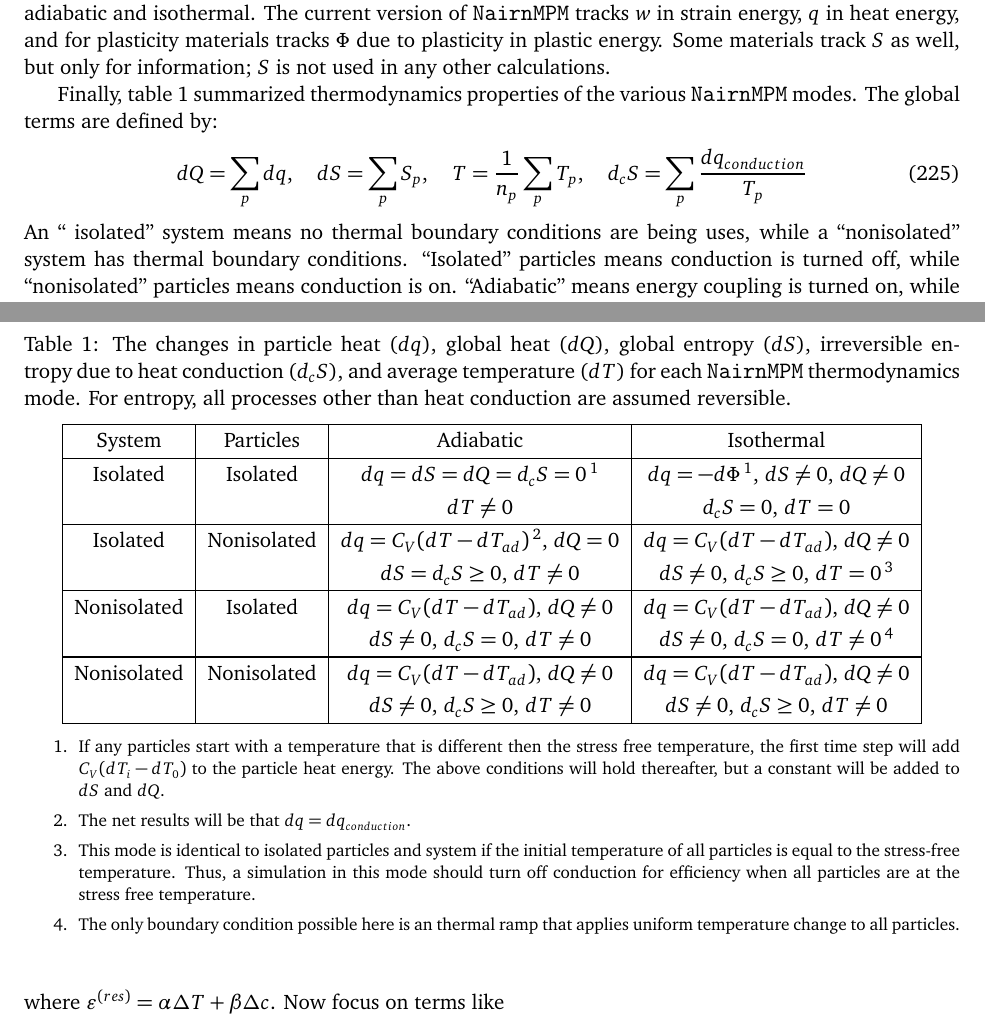
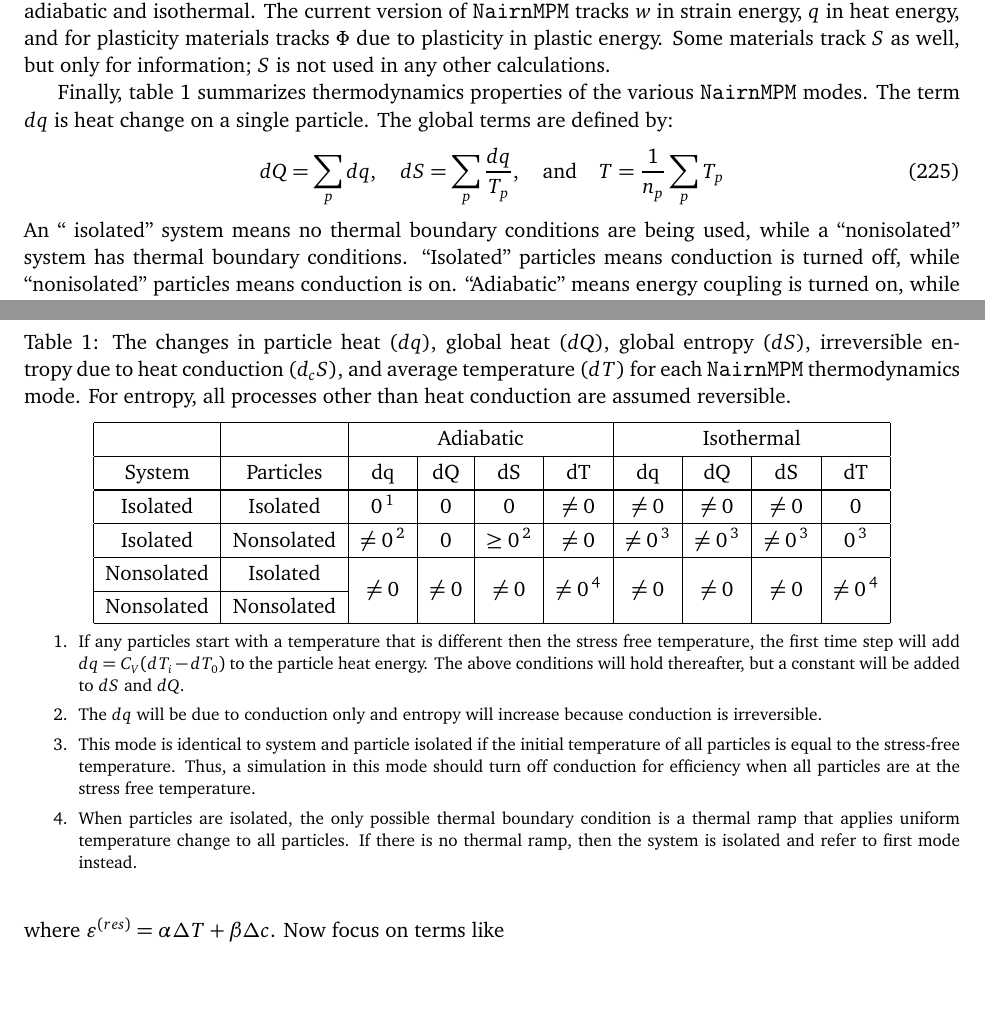
Before and after one commit to nairnj/nairn-mpm-fea, a LaTeX document (Documentation/xmlformat/TechNotes/materials.tex): two parts of pages 24 and 25 of 39, joined at a grey line, cut so that both start at the same text, the shorter picture padded with empty space. Compiled offline with pdfLaTeX.

Commit message:
auto commit NairnMPM changes

```diff
--- a/Documentation/xmlformat/TechNotes/materials.tex
+++ b/Documentation/xmlformat/TechNotes/materials.tex
@@ -4,6 +4,7 @@
 \usepackage{epstopdf}
 \usepackage{amssymb,amsmath}
 \usepackage[charter]{mathdesign}
+\usepackage{multirow}
 \DeclareGraphicsRule{.tif}{png}{.png}{`convert #1 `dirname #1`/`basename #1 .tif`.png}
 
 \textwidth6.5in
@@ -1152,48 +1153,48 @@ This special case assumes the material update never changes particle temperature
 
 The advantage of \#1 is that only one item needs to be tracked, but then only one item is known. For example, that approach would not have enough information for the full thermodynamic $J$ integral. The advantage of \#2 is that it has simple updates and can be used for $J$ integral calculations. The disadvantage is the neither $w$ nor $q$ are state functions, which means $A$ and $S$ are not known. The advantage of \#3 is that $A$ and $S$ are state function and if needed they could be used to find $U$ as well. The disadvantages is that the equations are more complex and require different updates for locally adiabatic and isothermal. The current version of {\tt NairnMPM} tracks $w$ in strain energy, $q$ in heat energy, and for plasticity materials tracks $\Phi$ due to plasticity in plastic energy. Some materials track $S$ as well, but only for information; $S$ is not used in any other calculations.
 
-Finally, table \ref{tdmodes} summarized thermodynamics properties of the various {\tt NairnMPM} modes. The global terms are defined by:
-\begin{equation}
-     dQ = \sum_p dq, \quad dS = \sum_p S_p, \quad T = {1\over n_p}\sum_p T_p, \quad d_cS = \sum_p {dq_{conduction}\over T_p}
-\end{equation}
-An `` isolated'' system means no thermal boundary conditions are being uses, while a ``nonisolated'' system has thermal boundary conditions. ``Isolated'' particles means conduction is turned off, while ``nonisolated'' particles means conduction is on. ``Adiabatic'' means energy coupling is turned on, while ``Isothermal'' means energy coupling is off.
-
+Finally, table \ref{tdmodes} summarizes thermodynamics properties of the various {\tt NairnMPM} modes. The term $dq$ is heat change on a single particle. The global terms are defined by:
+\begin{equation}
+     dQ = \sum_p dq, \quad dS = \sum_p {dq\over T_p}, \quad{\rm and}\quad T = {1\over n_p}\sum_p T_p
+\end{equation}
+An `` isolated'' system means no thermal boundary conditions are being used, while a ``nonisolated'' system has thermal boundary conditions. ``Isolated'' particles means conduction is turned off, while ``nonisolated'' particles means conduction is on. ``Adiabatic'' means energy coupling is turned on, while ``Isothermal'' means energy coupling is off.
 
 \begin{table}\renewcommand{\arraystretch}{1.2}
 \caption{The changes in particle heat ($dq$), global heat ($dQ$), global entropy ($dS$), irreversible entropy due to heat conduction ($d_cS$), and average temperature ($dT$) for each {\tt NairnMPM} thermodynamics mode. For entropy, all processes other than heat conduction are assumed reversible.}
 \vskip6pt
 \label{tdmodes}
 \centering
-\begin{tabular}{|c|c|c|c|}
+\begin{tabular}{|c|c|c|c|c|c|c|c|c|c|}
 \hline
-System & Particles & Adiabatic & Isothermal \\
+ &  & \multicolumn{4}{|c|}{Adiabatic} & \multicolumn{4}{|c|}{Isothermal} \\
 \hline
-Isolated & Isolated & $dq=dS=dQ=d_cS=0$$\thinspace^1$ & $dq=-d\Phi$$\thinspace^1$, $dS\ne0$, $dQ\ne0$ \\
- &  & $dT\ne0$ & $d_cS=0$, $dT=0$\\
+System & Particles & dq & dQ & dS & dT & dq & dQ & dS & dT \\
 \hline
-Isolated & Nonisolated & $dq=C_V (dT - dT_{ad})$$\thinspace^2$, $dQ=0$ & $dq=C_V (dT - dT_{ad})$, $dQ\ne0$ \\
- &  & $dS=d_cS\ge0$, $dT\ne0$ & $dS\ne0$, $d_cS\ge0$, $dT=0$$\thinspace^3$\\
+Isolated & Isolated & 0$\thinspace^1$ & 0 & 0 & $\ne0$ & $\ne0$ & $\ne0$ & $\ne0$ & 0 \\
 \hline
-Nonisolated & Isolated & $dq=C_V (dT - dT_{ad})$, $dQ\ne 0$& $dq=C_V (dT - dT_{ad})$, $dQ\ne0$\\
- &  & $dS\ne0$, $d_cS=0$, $dT\ne0$ & $dS\ne0$, $d_cS=0$, $dT\ne0$$\thinspace^4$\\
+Isolated & Nonsolated & $\ne0\thinspace^2$ & 0 & $\ge0\thinspace^2$ & $\ne0$ &
+          $\ne0\thinspace^3$ & $\ne0\thinspace^3$ & $\ne0\thinspace^3$ & $0\thinspace^3$ \\
 \hline
-Nonisolated & Nonisolated & $dq=C_V (dT - dT_{ad})$, $dQ\ne 0$ & $dq=C_V (dT - dT_{ad})$, $dQ\ne0$\\
- &  & $dS\ne0$, $d_cS\ge0$, $dT\ne0$ & $dS\ne0$, $d_cS\ge0$, $dT\ne0$\\
+Nonsolated & Isolated & \multirow{2}{*}{$\ne0$} & \multirow{2}{*}{$\ne0$} & \multirow{2}{*}{$\ne0$}
+      & \multirow{2}{*}{$\ne0\thinspace^4$} & \multirow{2}{*}{$\ne0$} & \multirow{2}{*}{$\ne0$} &
+      \multirow{2}{*}{$\ne0$} & \multirow{2}{*}{$\ne0\thinspace^4$} \\
+\cline{1-2}
+Nonsolated & Nonsolated & & & & & & & &  \\
 \hline
 \end{tabular}
-
 {\footnotesize
 \begin{enumerate}
 \item If any particles start with a temperature that is different then the stress free temperature, the first
-time step will add $C_V(dT_i-dT_0)$ to the particle heat energy. The above conditions will hold thereafter, but a
+time step will add $dq=C_V(dT_i-dT_0)$ to the particle heat energy. The above conditions will hold thereafter, but a
 constant will be added to $dS$ and $dQ$.
-\item The net results will be that $dq = dq_{conduction}$.
-\item This mode is identical to isolated particles and system if the initial temperature of all particles is equal to the stress-free temperature. Thus, a simulation in this mode should turn off conduction for efficiency when all particles
+\item The $dq$ will be due to conduction only and entropy will increase because conduction is irreversible.
+\item This mode is identical to system and particle isolated if the initial temperature of all particles is equal to the stress-free temperature. Thus, a simulation in this mode should turn off conduction for efficiency when all particles
 are at the stress free temperature.
-\item The only boundary condition possible here is an thermal ramp that applies uniform temperature change to all particles.
+\item When particles are isolated, the only possible thermal boundary condition is a thermal ramp that applies uniform temperature change to all particles. If there is no thermal ramp, then the system is isolated and refer to first mode instead.
 \end{enumerate}
 }
 \end{table}
+
 
 \section{Viscoelastic Materials}
 
```
Also changed, not shown: Documentation/xmlformat/TechNotes/materials.pdf, 8 other files.
